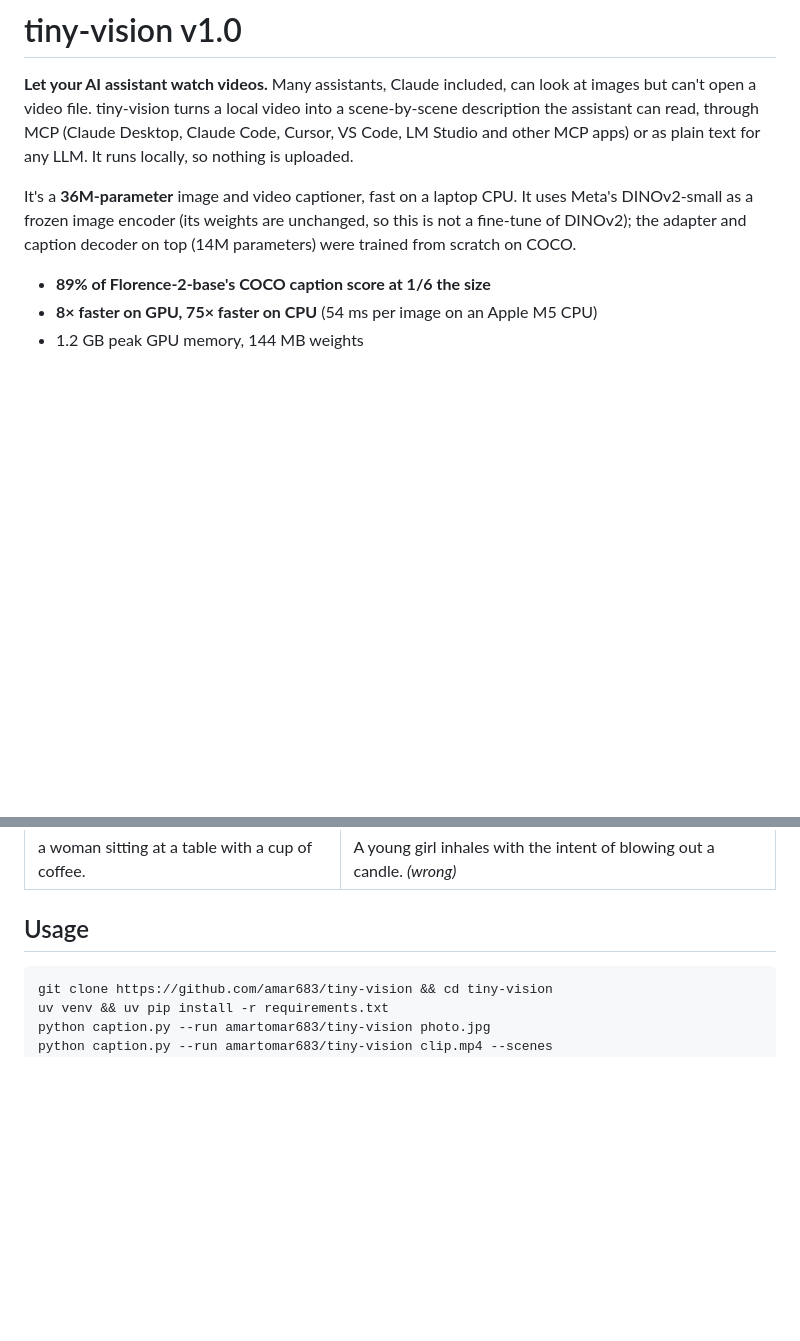
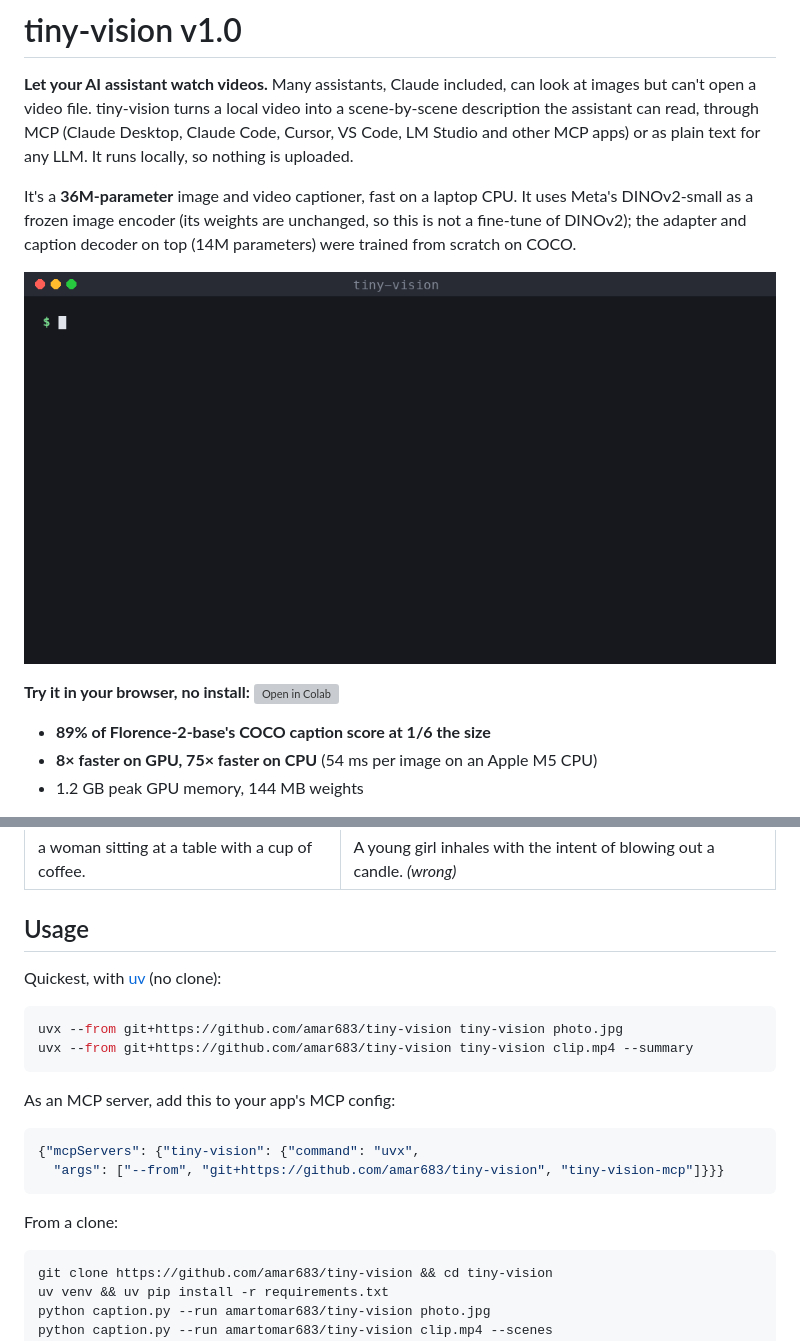
Before and after one commit to amar683/tiny-vision, a Markdown page: MODEL_CARD.md, 2 parts joined by grey strips. Rendered like a GitHub page; pictures changed too: assets/demo.gif (added); blank space fills up the shorter version; grey boxes are pictures that could not be loaded.

````diff
--- a/MODEL_CARD.md
+++ b/MODEL_CARD.md
@@ -25,6 +25,11 @@ It's a **36M-parameter** image and video captioner, fast on a laptop CPU. It use
 DINOv2-small as a frozen image encoder (its weights are unchanged, so this is not a
 fine-tune of DINOv2); the adapter and caption decoder on top (14M parameters) were
 trained from scratch on COCO.
+
+![tiny-vision turning a video into a scene-by-scene breakdown](https://raw.githubusercontent.com/amar683/tiny-vision/main/assets/demo.gif)
+
+**Try it in your browser, no install:**
+[![Open in Colab](https://colab.research.google.com/assets/colab-badge.svg)](https://colab.research.google.com/github/amar683/tiny-vision/blob/main/notebooks/demo.ipynb)
 
 - **89% of Florence-2-base's COCO caption score at 1/6 the size**
 - **8× faster on GPU, 75× faster on CPU** (54 ms per image on an Apple M5 CPU)
@@ -127,6 +132,22 @@ yet, so it describes what's seen, not what's said or how things move.
 
 ## Usage
 
+Quickest, with [uv](https://docs.astral.sh/uv/) (no clone):
+
+```bash
+uvx --from git+https://github.com/amar683/tiny-vision tiny-vision photo.jpg
+uvx --from git+https://github.com/amar683/tiny-vision tiny-vision clip.mp4 --summary
+```
+
+As an MCP server, add this to your app's MCP config:
+
+```json
+{"mcpServers": {"tiny-vision": {"command": "uvx",
+  "args": ["--from", "git+https://github.com/amar683/tiny-vision", "tiny-vision-mcp"]}}}
+```
+
+From a clone:
+
 ```bash
 git clone https://github.com/amar683/tiny-vision && cd tiny-vision
 uv venv && uv pip install -r requirements.txt
````
Also changed, not shown: README.md (+41 -2 lines), space/README.md (added, +20 -0 lines), 3 other files.
